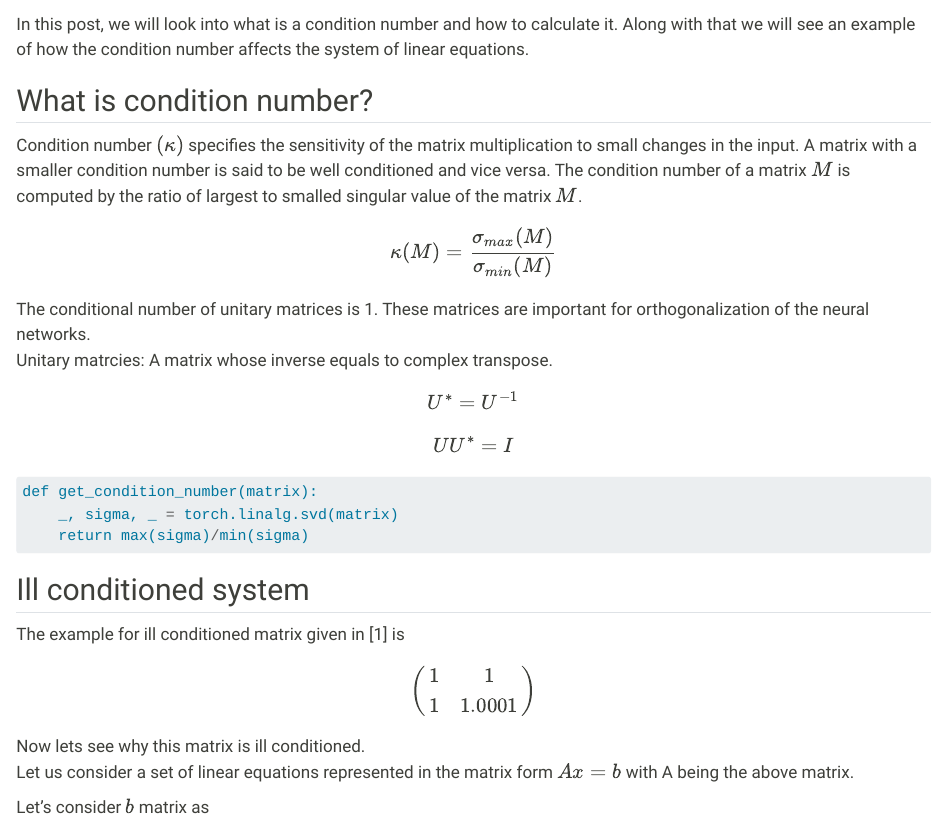
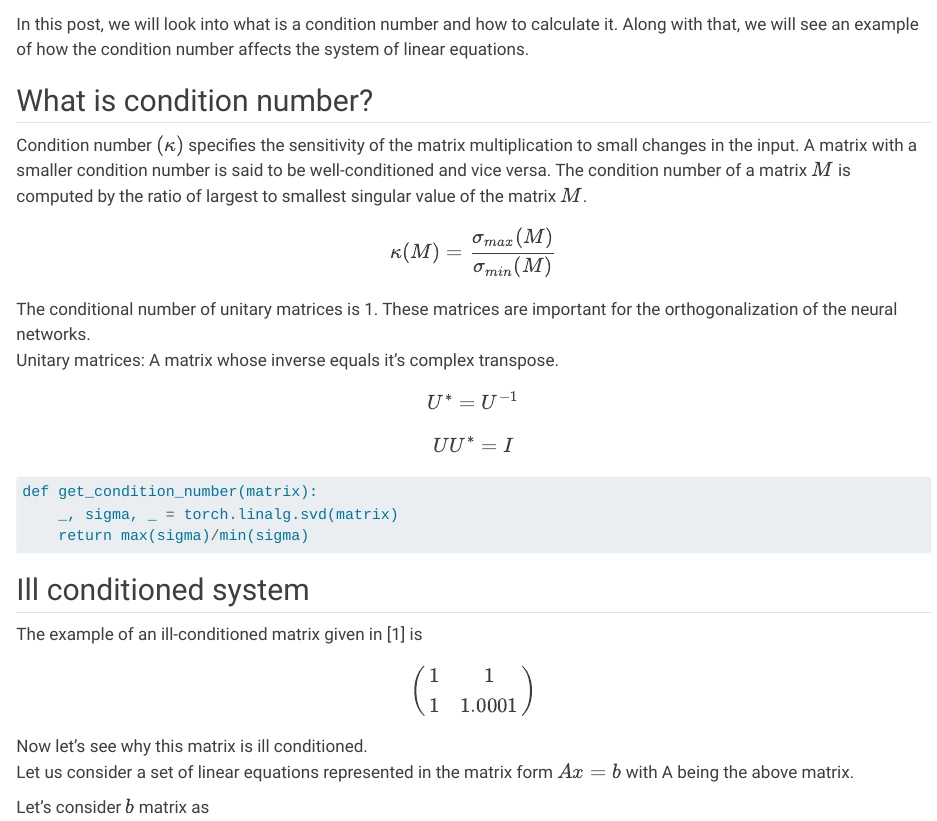
Before and after one commit to loki-veera/weblog, a Quarto document (posts/condition_number_intro/index.qmd): the page in a window 1100 px wide, from 290 px down. Rendered offline with R 4.5, knitr and Pandoc in place of Quarto, with nearby package versions; some code elsewhere in the file could not run offline.

Commit message:
spell check added

````diff
--- a/posts/condition_number_intro/index.qmd
+++ b/posts/condition_number_intro/index.qmd
@@ -20,18 +20,18 @@ condition number, matrix multiplications, linear algebra.
 import torch
 ```
 
-In this post, we will look into what is a condition number and how to calculate it. Along with that we will see an example of how the condition number affects the system of linear equations.
+In this post, we will look into what is a condition number and how to calculate it. Along with that, we will see an example of how the condition number affects the system of linear equations.
 
 ## What is condition number?
 
-Condition number $(\kappa)$ specifies the sensitivity of the matrix multiplication to small changes in the input. A matrix with a smaller condition number is said to be well conditioned and vice versa. The condition number of a matrix $M$ is computed by the ratio of largest to smalled singular value of the matrix $M$.
+Condition number $(\kappa)$ specifies the sensitivity of the matrix multiplication to small changes in the input. A matrix with a smaller condition number is said to be well-conditioned and vice versa. The condition number of a matrix $M$ is computed by the ratio of largest to smallest singular value of the matrix $M$.
 
 $$
     \kappa(M) = \frac{\sigma_{max}(M)}{\sigma_{min}(M)}
 $$
 
-The conditional number of unitary matrices is 1. These matrices are important for orthogonalization of the neural networks. <br>
-Unitary matrcies: A matrix whose inverse equals to complex transpose.
+The conditional number of unitary matrices is 1. These matrices are important for the orthogonalization of the neural networks. <br>
+Unitary matrices: A matrix whose inverse equals it's complex transpose.
 $$
     U^* = U^{-1}
 $$
@@ -47,14 +47,14 @@ def get_condition_number(matrix):
 
 ## Ill conditioned system
 
-The example for ill conditioned matrix given in [1] is
+The example of an ill-conditioned matrix given in [1] is
 
 \begin{pmatrix}
 1 & 1 \\
 1 & 1.0001
 \end{pmatrix}
 
-Now lets see why this matrix is ill conditioned. <br>
+Now let's see why this matrix is ill conditioned. <br>
 Let us consider a set of linear equations represented in the matrix form $Ax = b$ with A being the above matrix.
 
 Let's consider $b$ matrix as
````
Also changed, not shown: docs/search.json, posts/condition_number_intro/index.qmd (2 more changed lines), 3 other files.
